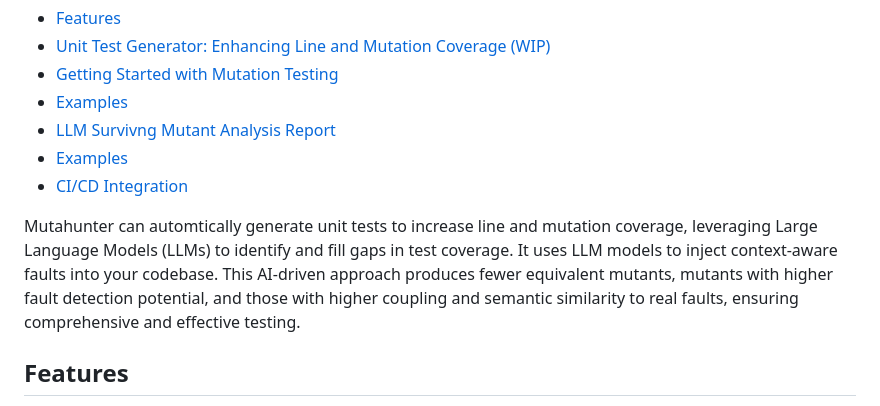
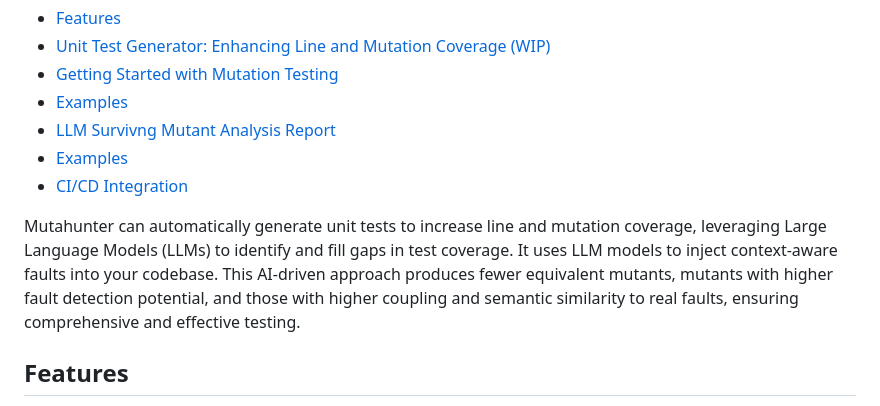
Before and after one commit to codeintegrity-ai/mutahunter, a Markdown page: README.md, the part around the change. Drawn GitHub-style.

Commit message:
docs: update README.md (#9)
automtically -> automatically

```diff
--- a/README.md
+++ b/README.md
@@ -29,7 +29,7 @@ We'd love to hear your feedback, suggestions, and any thoughts you have on mutat
 - [Examples](#examples)
 - [CI/CD Integration](#cicd-integration)
 
-Mutahunter can automtically generate unit tests to increase line and mutation coverage, leveraging Large Language Models (LLMs) to identify and fill gaps in test coverage. It uses LLM models to inject context-aware faults into your codebase. This AI-driven approach produces fewer equivalent mutants, mutants with higher fault detection potential, and those with higher coupling and semantic similarity to real faults, ensuring comprehensive and effective testing.
+Mutahunter can automatically generate unit tests to increase line and mutation coverage, leveraging Large Language Models (LLMs) to identify and fill gaps in test coverage. It uses LLM models to inject context-aware faults into your codebase. This AI-driven approach produces fewer equivalent mutants, mutants with higher fault detection potential, and those with higher coupling and semantic similarity to real faults, ensuring comprehensive and effective testing.
 
 ## Features
 
```
